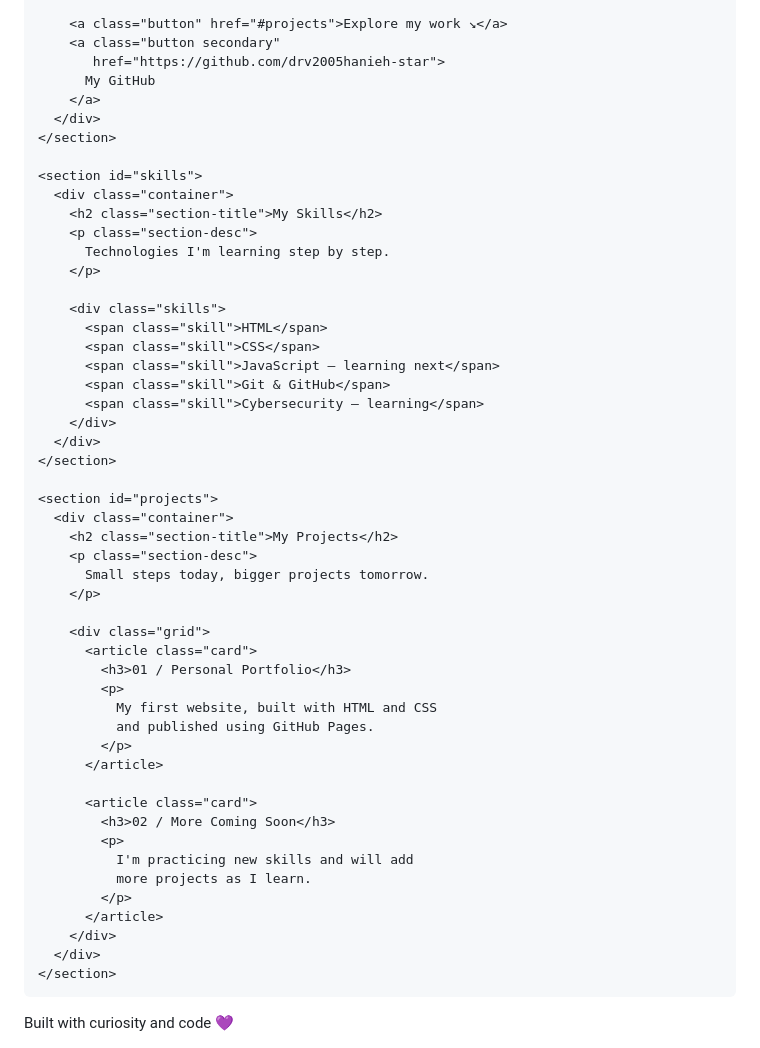
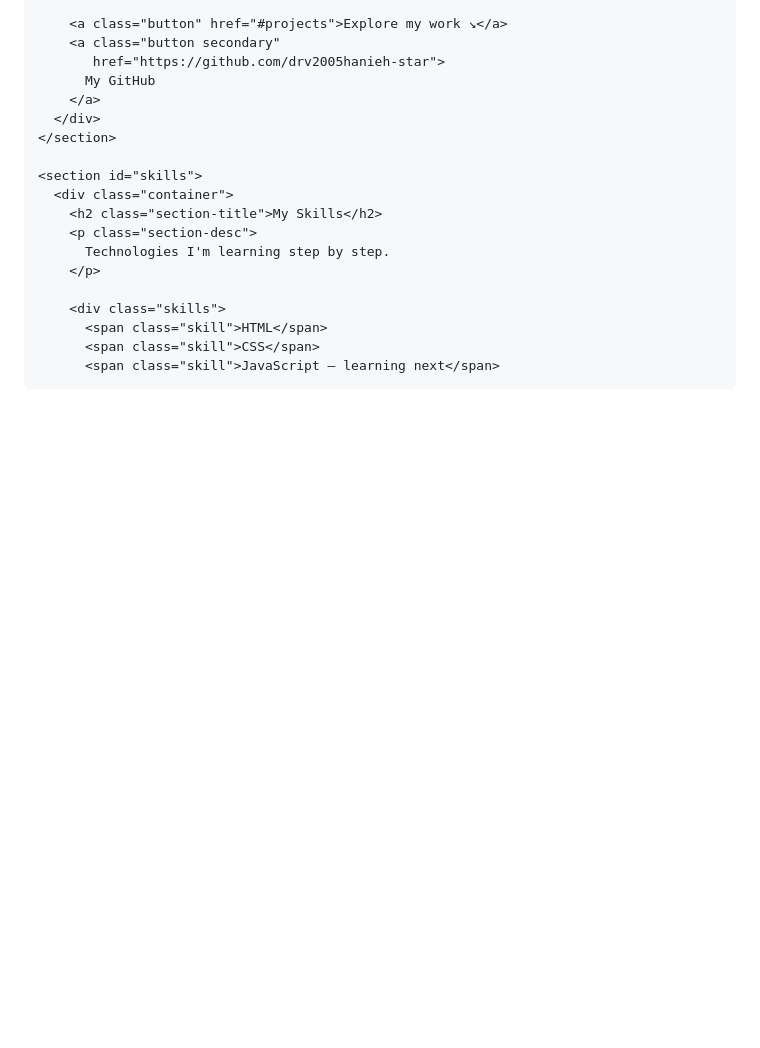
Before and after one commit to drv2005hanieh-star/my-first-website, a Markdown page: README.md, the part around the change. GitHub-like rendering; blank space fills up the shorter version.

```diff
--- a/README.md
+++ b/README.md
@@ -239,44 +239,3 @@
           <span class="skill">HTML</span>
           <span class="skill">CSS</span>
           <span class="skill">JavaScript — learning next</span>
-          <span class="skill">Git & GitHub</span>
-          <span class="skill">Cybersecurity — learning</span>
-        </div>
-      </div>
-    </section>
-
-    <section id="projects">
-      <div class="container">
-        <h2 class="section-title">My Projects</h2>
-        <p class="section-desc">
-          Small steps today, bigger projects tomorrow.
-        </p>
-
-        <div class="grid">
-          <article class="card">
-            <h3>01 / Personal Portfolio</h3>
-            <p>
-              My first website, built with HTML and CSS
-              and published using GitHub Pages.
-            </p>
-          </article>
-
-          <article class="card">
-            <h3>02 / More Coming Soon</h3>
-            <p>
-              I'm practicing new skills and will add
-              more projects as I learn.
-            </p>
-          </article>
-        </div>
-      </div>
-    </section>
-  </main>
-
-  <footer>
-    <div class="container">
-      Built with curiosity and code 💜
-    </div>
-  </footer>
-</body>
-</html>
```
